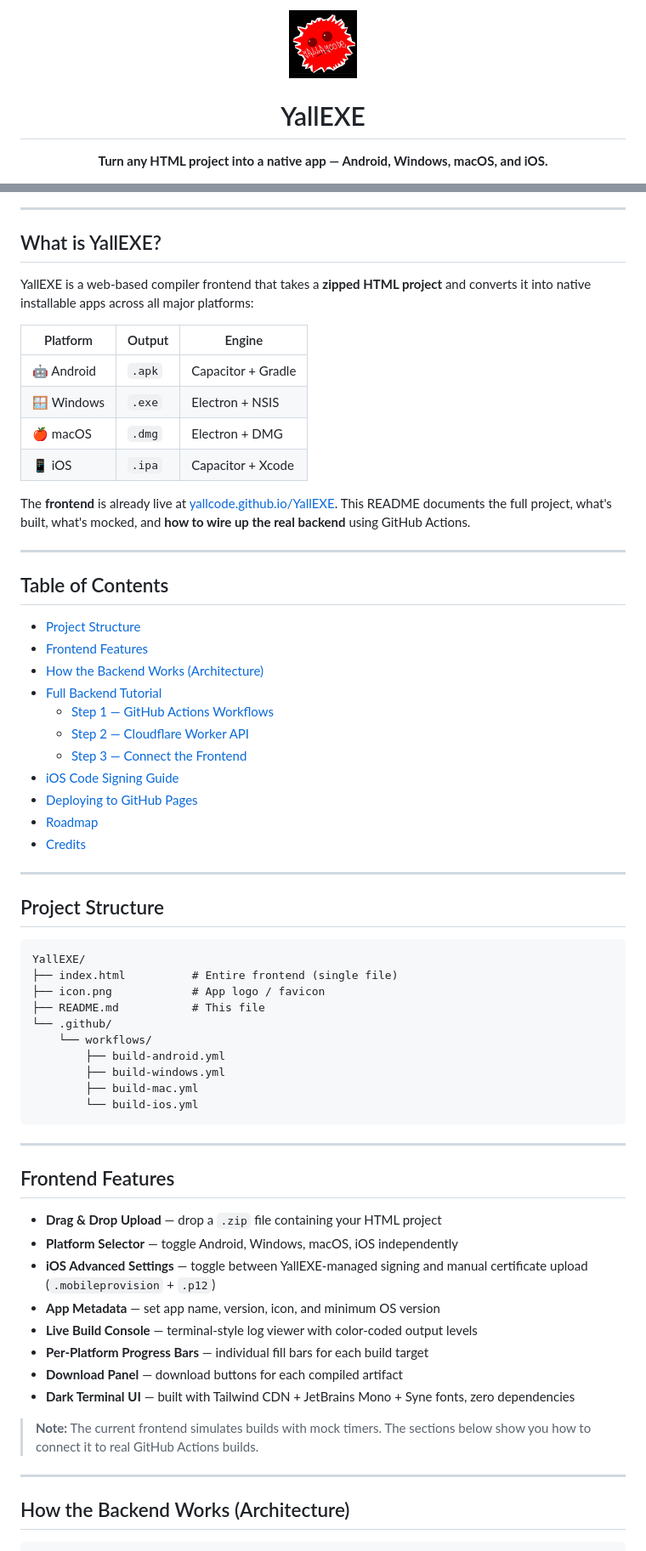
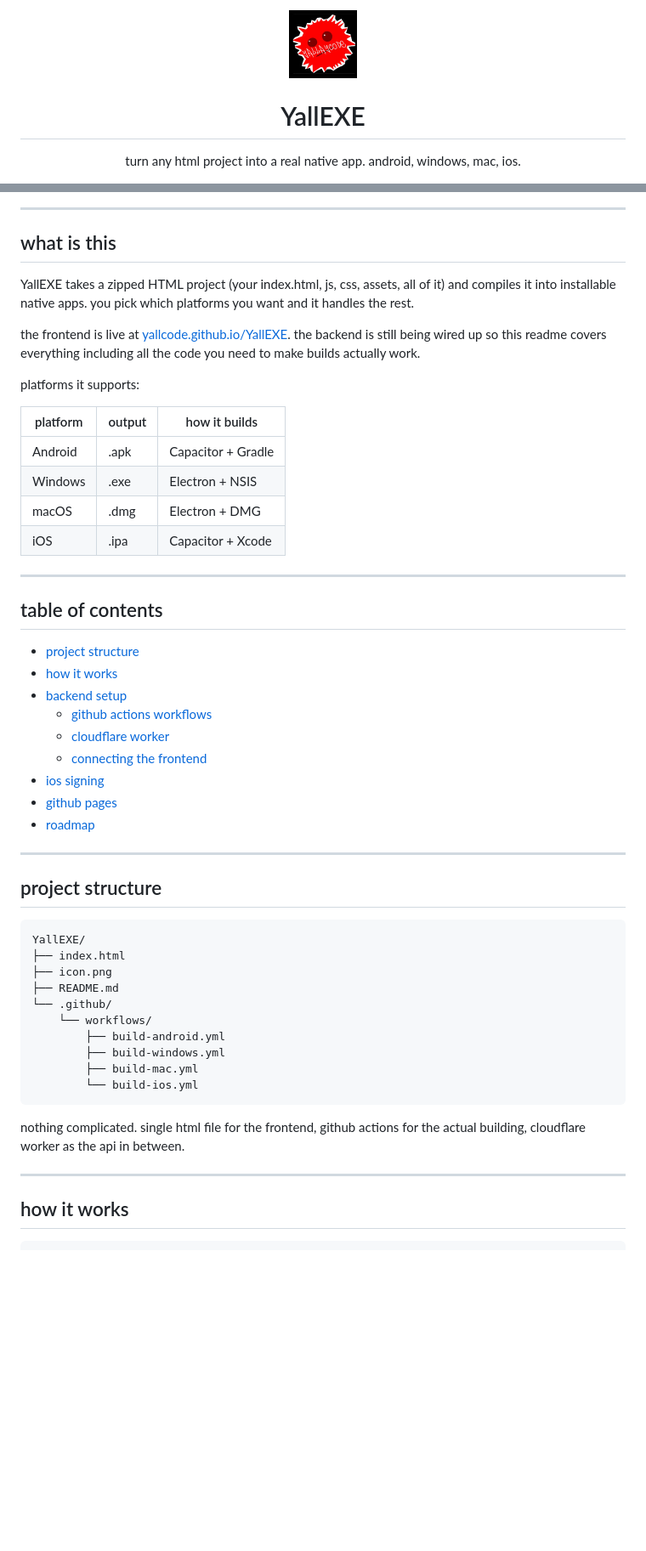
Before and after one commit to yallcode/YallEXE, a Markdown page: Readme.MD, 2 parts joined by grey strips. Shown at 85% size. Rendered like a GitHub page; blank space fills up the shorter version.

````diff
--- a/Readme.MD
+++ b/Readme.MD
@@ -1,8 +1,8 @@
 <div align="center">
 
-<img src="icon.png" width="80" height="80" alt="YallEXE Logo" />
+<img src="icon.png" width="80" alt="YallEXE" />
 
 # YallEXE
 
-**Turn any HTML project into a native app — Android, Windows, macOS, and iOS.**
+turn any html project into a real native app. android, windows, mac, ios.
 
@@ -15,44 +14,44 @@
 
 ---
 
-## What is YallEXE?
+## what is this
 
-YallEXE is a web-based compiler frontend that takes a **zipped HTML project** and converts it into native installable apps across all major platforms:
+YallEXE takes a zipped HTML project (your index.html, js, css, assets, all of it) and compiles it into installable native apps. you pick which platforms you want and it handles the rest.
 
-| Platform | Output | Engine |
-|----------|--------|--------|
-| 🤖 Android | `.apk` | Capacitor + Gradle |
-| 🪟 Windows | `.exe` | Electron + NSIS |
-| 🍎 macOS | `.dmg` | Electron + DMG |
-| 📱 iOS | `.ipa` | Capacitor + Xcode |
+the frontend is live at [yallcode.github.io/YallEXE](https://yallcode.github.io/YallEXE/). the backend is still being wired up so this readme covers everything including all the code you need to make builds actually work.
 
-The **frontend** is already live at [yallcode.github.io/YallEXE](https://yallcode.github.io/YallEXE/). This README documents the full project, what's built, what's mocked, and **how to wire up the real backend** using GitHub Actions.
+platforms it supports:
+
+| platform | output | how it builds |
+|----------|--------|---------------|
+| Android | .apk | Capacitor + Gradle |
+| Windows | .exe | Electron + NSIS |
+| macOS | .dmg | Electron + DMG |
+| iOS | .ipa | Capacitor + Xcode |
 
 ---
 
-## Table of Contents
+## table of contents
 
-- [Project Structure](#project-structure)
-- [Frontend Features](#frontend-features)
-- [How the Backend Works (Architecture)](#how-the-backend-works-architecture)
-- [Full Backend Tutorial](#full-backend-tutorial)
-  - [Step 1 — GitHub Actions Workflows](#step-1--github-actions-workflows)
-  - [Step 2 — Cloudflare Worker API](#step-2--cloudflare-worker-api)
-  - [Step 3 — Connect the Frontend](#step-3--connect-the-frontend)
-- [iOS Code Signing Guide](#ios-code-signing-guide)
-- [Deploying to GitHub Pages](#deploying-to-github-pages)
-- [Roadmap](#roadmap)
-- [Credits](#credits)
+- [project structure](#project-structure)
+- [how it works](#how-it-works)
+- [backend setup](#backend-setup)
+  - [github actions workflows](#github-actions-workflows)
+  - [cloudflare worker](#cloudflare-worker)
+  - [connecting the frontend](#connecting-the-frontend)
+- [ios signing](#ios-signing)
+- [github pages](#github-pages)
+- [roadmap](#roadmap)
 
 ---
 
-## Project Structure
+## project structure
 
 ```
 YallEXE/
-├── index.html          # Entire frontend (single file)
-├── icon.png            # App logo / favicon
-├── README.md           # This file
+├── index.html
+├── icon.png
+├── README.md
 └── .github/
     └── workflows/
         ├── build-android.yml
@@ -61,23 +60,10 @@ YallEXE/
         └── build-ios.yml
 ```
 
----
-
-## Frontend Features
-
-- **Drag & Drop Upload** — drop a `.zip` file containing your HTML project
-- **Platform Selector** — toggle Android, Windows, macOS, iOS independently
-- **iOS Advanced Settings** — toggle between YallEXE-managed signing and manual certificate upload (`.mobileprovision` + `.p12`)
-- **App Metadata** — set app name, version, icon, and minimum OS version
-- **Live Build Console** — terminal-style log viewer with color-coded output levels
-- **Per-Platform Progress Bars** — individual fill bars for each build target
-- **Download Panel** — download buttons for each compiled artifact
-- **Dark Terminal UI** — built with Tailwind CDN + JetBrains Mono + Syne fonts, zero dependencies
-
-> **Note:** The current frontend simulates builds with mock timers. The sections below show you how to connect it to real GitHub Actions builds.
+nothing complicated. single html file for the frontend, github actions for the actual building, cloudflare worker as the api in between.
 
 ---
 
-## How the Backend Works (Architecture)
+## how it works
 
 ```
````
Also changed, not shown: other parts of Readme.MD (+233 -357 lines).
